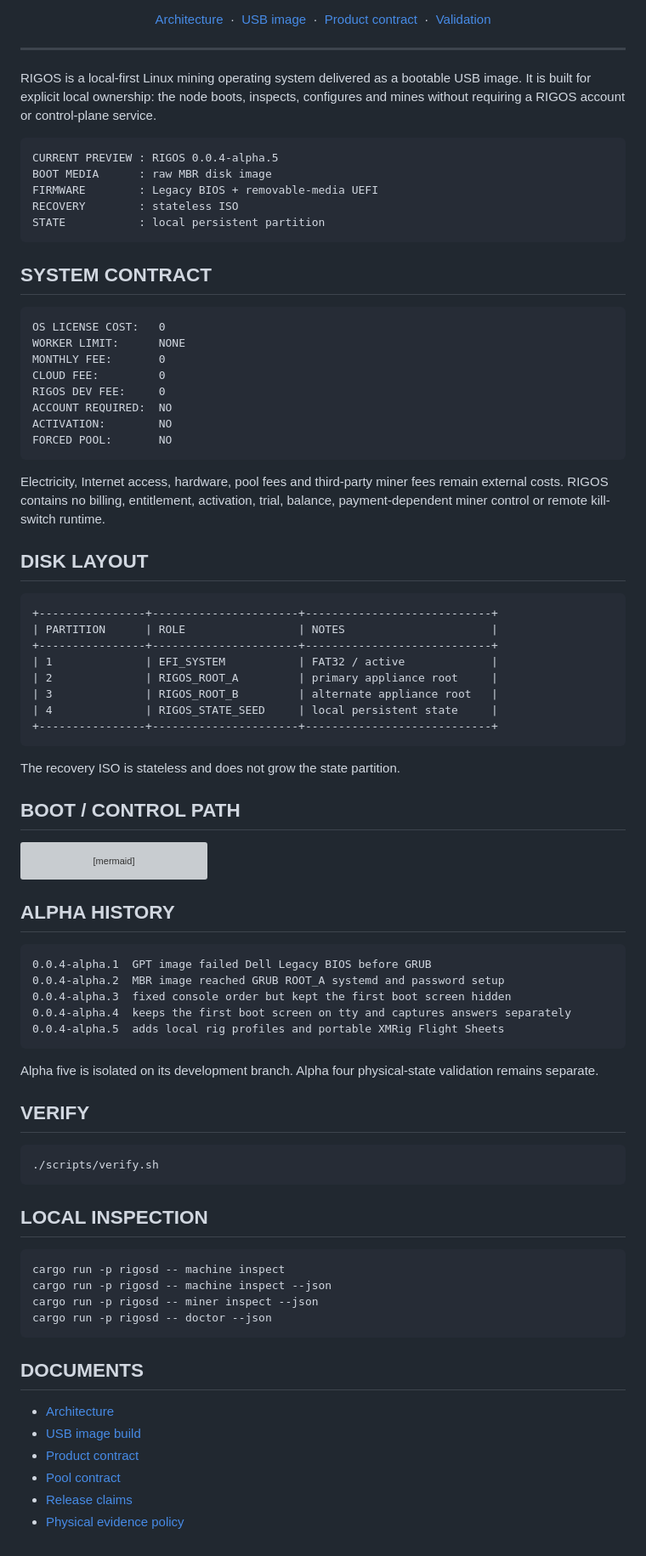
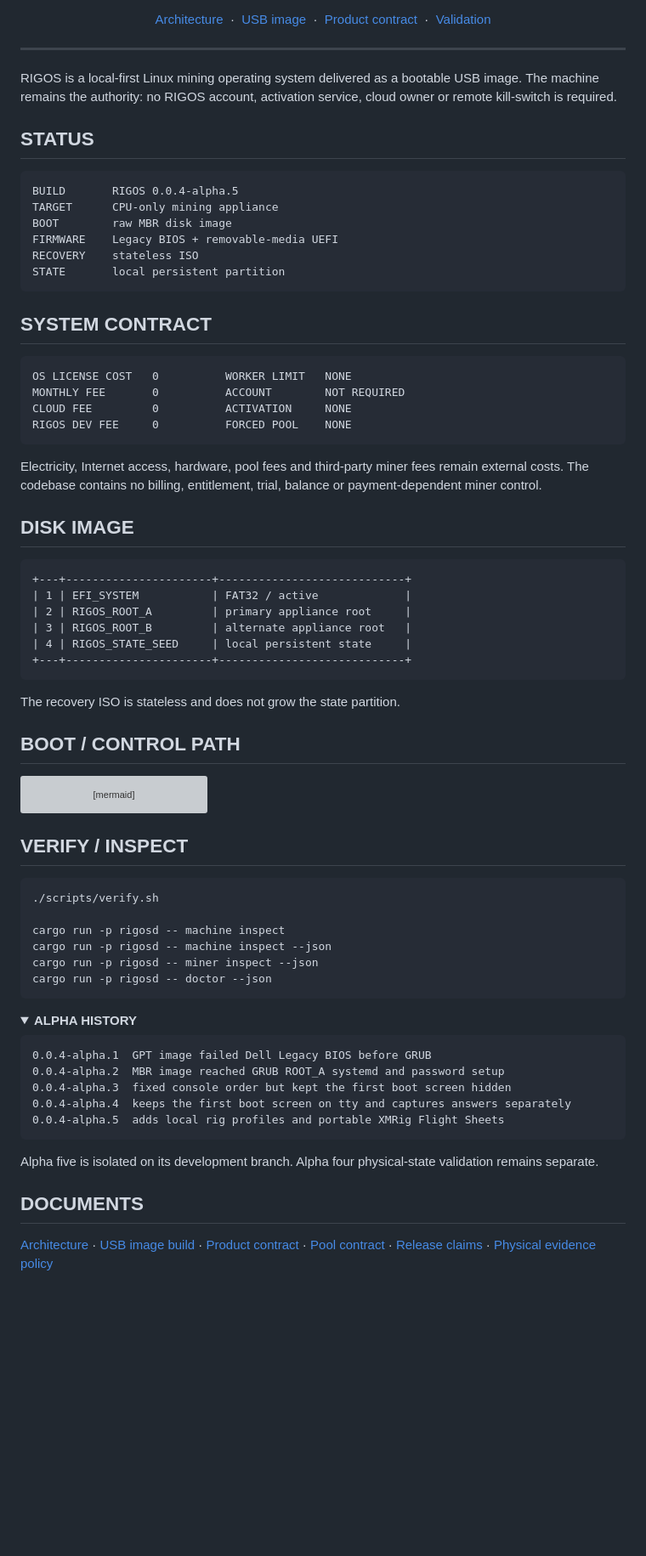
Before and after one commit to Deadbytes101/RIGOS, a Markdown page: README.md, the part around one of its changes. Shown at 85% size. Drawn GitHub-style; folded sections open; blank space fills up the shorter version; grey boxes are pictures that could not be loaded.

Commit message:
docs polish main README hierarchy and reduce visual noise

````diff
--- a/README.md
+++ b/README.md
@@ -30,47 +24,46 @@
 ---
 
 RIGOS is a local-first Linux mining operating system delivered as a bootable USB image.
-It is built for explicit local ownership: the node boots, inspects, configures and mines
-without requiring a RIGOS account or control-plane service.
+The machine remains the authority: no RIGOS account, activation service, cloud owner or
+remote kill-switch is required.
+
+<a id="status"></a>
+STATUS
+------
 
 ```text
-CURRENT PREVIEW : RIGOS 0.0.4-alpha.5
-BOOT MEDIA      : raw MBR disk image
-FIRMWARE        : Legacy BIOS + removable-media UEFI
-RECOVERY        : stateless ISO
-STATE           : local persistent partition
+BUILD       RIGOS 0.0.4-alpha.5
+TARGET      CPU-only mining appliance
+BOOT        raw MBR disk image
+FIRMWARE    Legacy BIOS + removable-media UEFI
+RECOVERY    stateless ISO
+STATE       local persistent partition
 ```
 
 SYSTEM CONTRACT
 ---------------
 
 ```text
-OS LICENSE COST:   0
-WORKER LIMIT:      NONE
-MONTHLY FEE:       0
-CLOUD FEE:         0
-RIGOS DEV FEE:     0
-ACCOUNT REQUIRED:  NO
-ACTIVATION:        NO
-FORCED POOL:       NO
+OS LICENSE COST   0          WORKER LIMIT   NONE
+MONTHLY FEE       0          ACCOUNT        NOT REQUIRED
+CLOUD FEE         0          ACTIVATION     NONE
+RIGOS DEV FEE     0          FORCED POOL    NONE
 ```
 
 Electricity, Internet access, hardware, pool fees and third-party miner fees remain
-external costs. RIGOS contains no billing, entitlement, activation, trial, balance,
-payment-dependent miner control or remote kill-switch runtime.
+external costs. The codebase contains no billing, entitlement, trial, balance or
+payment-dependent miner control.
 
-DISK LAYOUT
------------
+DISK IMAGE
+----------
 
 ```text
-+----------------+----------------------+----------------------------+
-| PARTITION      | ROLE                 | NOTES                      |
-+----------------+----------------------+----------------------------+
-| 1              | EFI_SYSTEM           | FAT32 / active             |
-| 2              | RIGOS_ROOT_A         | primary appliance root     |
-| 3              | RIGOS_ROOT_B         | alternate appliance root   |
-| 4              | RIGOS_STATE_SEED     | local persistent state     |
-+----------------+----------------------+----------------------------+
++---+----------------------+----------------------------+
+| 1 | EFI_SYSTEM           | FAT32 / active             |
+| 2 | RIGOS_ROOT_A         | primary appliance root     |
+| 3 | RIGOS_ROOT_B         | alternate appliance root   |
+| 4 | RIGOS_STATE_SEED     | local persistent state     |
++---+----------------------+----------------------------+
 ```
 
 The recovery ISO is stateless and does not grow the state partition.
@@ -97,8 +90,20 @@ flowchart LR
     CLI --> STATE[RIGOS_STATE_SEED<br/>local state]
 ```
 
-ALPHA HISTORY
--------------
+VERIFY / INSPECT
+----------------
+
+```bash
+./scripts/verify.sh
+
+cargo run -p rigosd -- machine inspect
+cargo run -p rigosd -- machine inspect --json
+cargo run -p rigosd -- miner inspect --json
+cargo run -p rigosd -- doctor --json
+```
+
+<details>
+<summary><b>ALPHA HISTORY</b></summary>
 
 ```text
 0.0.4-alpha.1  GPT image failed Dell Legacy BIOS before GRUB
@@ -111,29 +116,14 @@ ALPHA HISTORY
 Alpha five is isolated on its development branch. Alpha four physical-state
 validation remains separate.
 
-VERIFY
-------
-
-```bash
-./scripts/verify.sh
-```
-
-LOCAL INSPECTION
-----------------
-
-```bash
-cargo run -p rigosd -- machine inspect
-cargo run -p rigosd -- machine inspect --json
-cargo run -p rigosd -- miner inspect --json
-cargo run -p rigosd -- doctor --json
-```
+</details>
 
 DOCUMENTS
 ---------
 
-- [Architecture](docs/architecture.md)
-- [USB image build](docs/usb-image-build.md)
-- [Product contract](docs/product-contract.md)
-- [Pool contract](docs/pool-contract.md)
-- [Release claims](docs/release-claims.md)
-- [Physical evidence policy](docs/physical-validation-evidence.md)
+[Architecture](docs/architecture.md) ·
+[USB image build](docs/usb-image-build.md) ·
+[Product contract](docs/product-contract.md) ·
+[Pool contract](docs/pool-contract.md) ·
+[Release claims](docs/release-claims.md) ·
+[Physical evidence policy](docs/physical-validation-evidence.md)
````
Also changed, not shown: other parts of README.md (+3 -9 lines).
